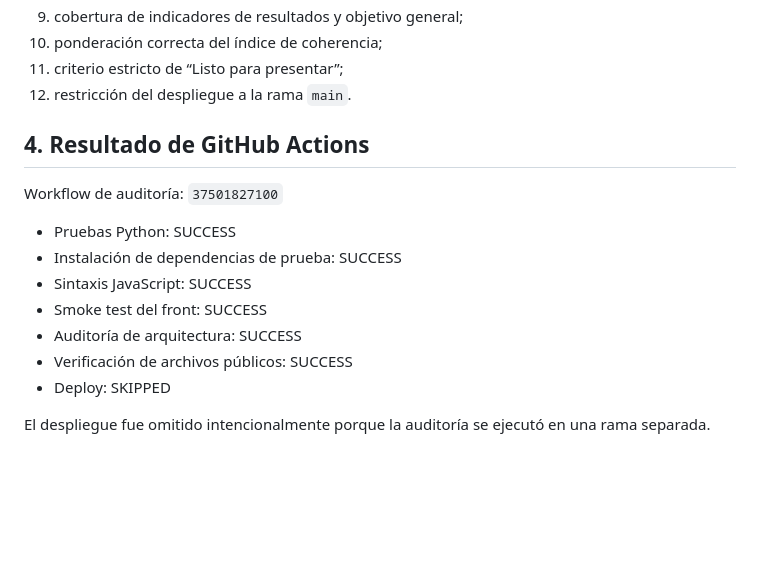
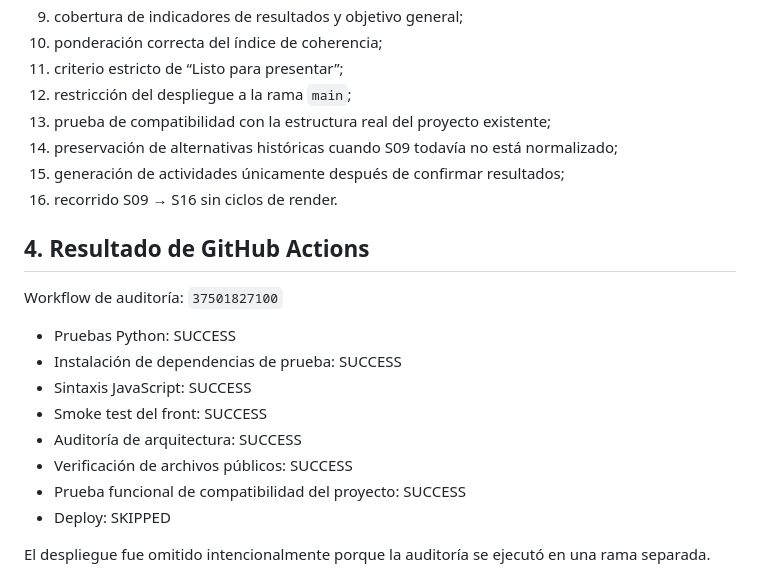
Before and after one commit to basspauloandres-svg/formulador-cultural, a Markdown page: AUDIT_REPORT_2026-10-06.md, the part around one of its changes. GitHub-like rendering; blank space fills up the shorter version.

```diff
--- a/AUDIT_REPORT_2026-10-06.md
+++ b/AUDIT_REPORT_2026-10-06.md
@@ -98,7 +114,11 @@ Se agregó `ci_architecture_check.js`, que verifica antes de publicar:
 9. cobertura de indicadores de resultados y objetivo general;
 10. ponderación correcta del índice de coherencia;
 11. criterio estricto de “Listo para presentar”;
-12. restricción del despliegue a la rama `main`.
+12. restricción del despliegue a la rama `main`;
+13. prueba de compatibilidad con la estructura real del proyecto existente;
+14. preservación de alternativas históricas cuando S09 todavía no está normalizado;
+15. generación de actividades únicamente después de confirmar resultados;
+16. recorrido S09 → S16 sin ciclos de render.
 
 ## 4. Resultado de GitHub Actions
 
@@ -110,6 +130,7 @@ Workflow de auditoría: `37501827100`
 - Smoke test del front: SUCCESS
 - Auditoría de arquitectura: SUCCESS
 - Verificación de archivos públicos: SUCCESS
+- Prueba funcional de compatibilidad del proyecto: SUCCESS
 - Deploy: SKIPPED
 
 El despliegue fue omitido intencionalmente porque la auditoría se ejecutó en una rama separada.
```
Also changed, not shown: other parts of AUDIT_REPORT_2026-10-06.md (+34 -1 lines).
